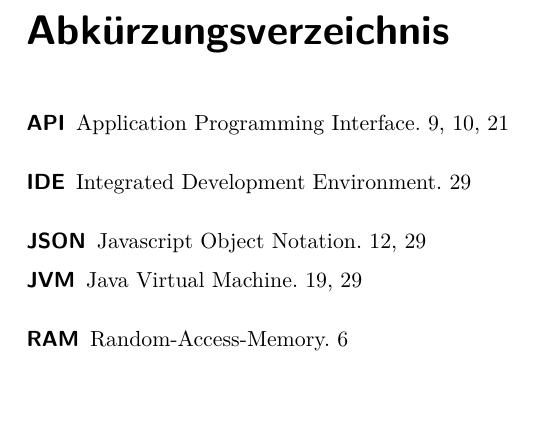
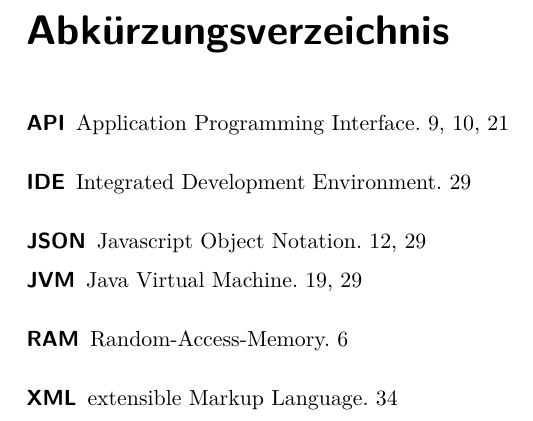
Before and after one commit to mirko-lelansky/masterthesis-graphstreaming, a LaTeX thesis (thesis/main.tex, which reads thesis/ext/glossaries.tex): part of page 6 of 44, cut so that both start at the same text. Compiled offline with XeLaTeX.

Commit message:
Add some glossaries entry

```diff
--- a/thesis/ext/glossaries.tex
+++ b/thesis/ext/glossaries.tex
@@ -43,3 +43,4 @@ Validaty steht für die Datenqualität.}}
 \newacronym{JSON}{JSON}{Javascript Object Notation}
 \newacronym{JVM}{JVM}{Java Virtual Machine}
 \newacronym{RAM}{RAM}{Random-Access-Memory}
+\newacronym{XML}{XML}{extensible Markup Language}
```
